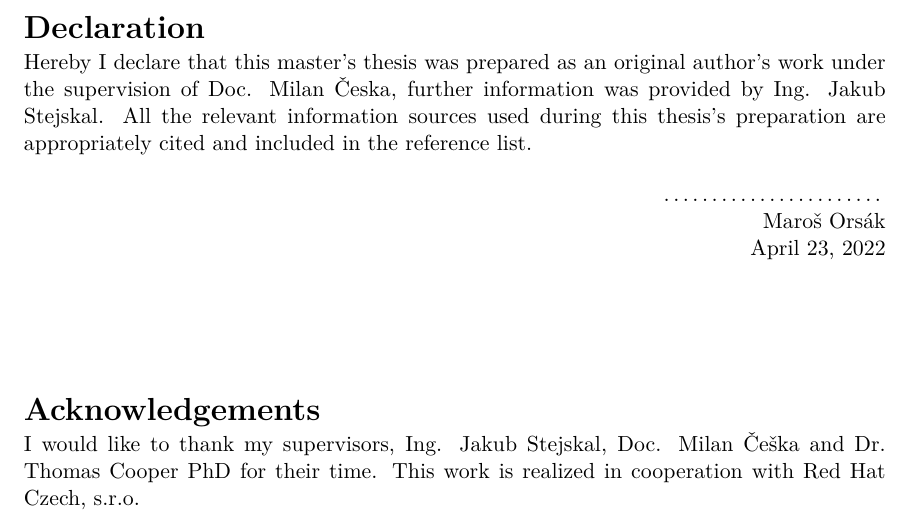
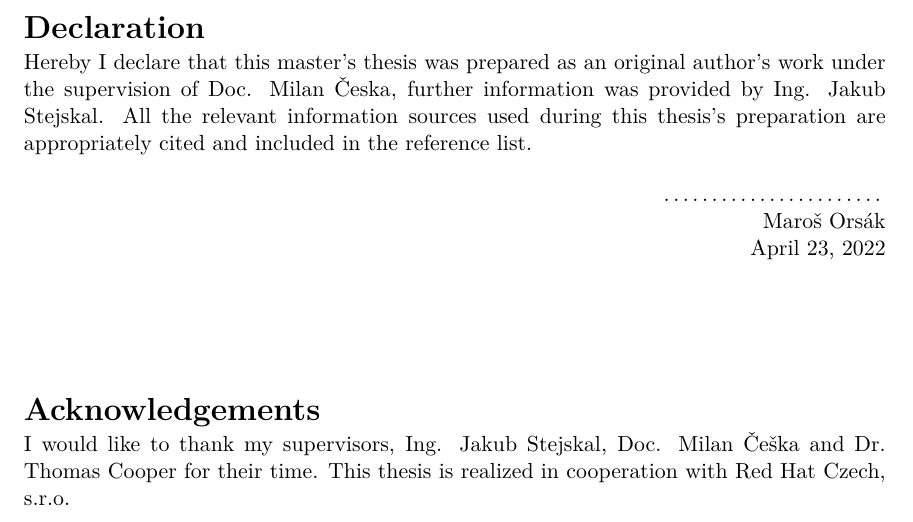
Before and after one commit to see-quick/DIP, a LaTeX thesis (projekt.tex): part of page 6 of 85, cut so that both start at the same text. Compiled offline with pdfLaTeX.

Commit message:
last corerction
Signed-off-by: morsak <xorsak02@stud.fit.vutbr.cz>

```diff
--- a/projekt.tex
+++ b/projekt.tex
@@ -187,8 +187,8 @@
 % I have listed all the literary sources, publications and other sources, which were used during the preparation of this thesis.},
   % Poděkování (nepovinné, nejlépe v jazyce práce) / Acknowledgement (optional, ideally in the language of the thesis)
   acknowledgment={
-        I would like to thank my supervisors, Ing. Jakub Stejskal, Doc. Milan Češka and Dr. Thomas Cooper PhD for
-        their time. This work is realized in cooperation with Red Hat Czech, s.r.o.},
+        I would like to thank my supervisors, Ing. Jakub Stejskal, Doc. Milan Češka and Dr. Thomas Cooper for
+        their time. This thesis is realized in cooperation with Red Hat Czech, s.r.o.},
   %acknowledgment={Here it is possible to express thanks to the supervisor and to the people which provided professional help
 %(external submitter, consultant, etc.).},
   % Rozšířený abstrakt (cca 3 normostrany) - lze definovat zde nebo níže / Extended abstract (approximately 3 standard pages) - can be defined here or below
```
